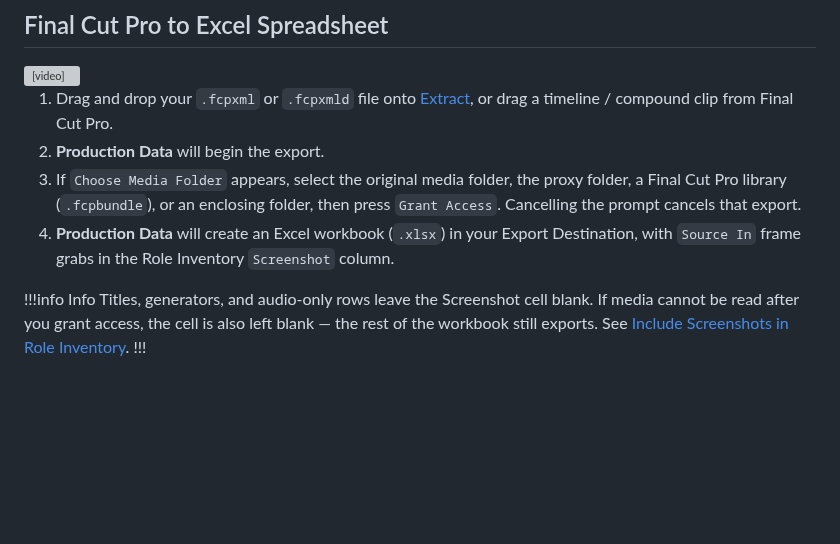
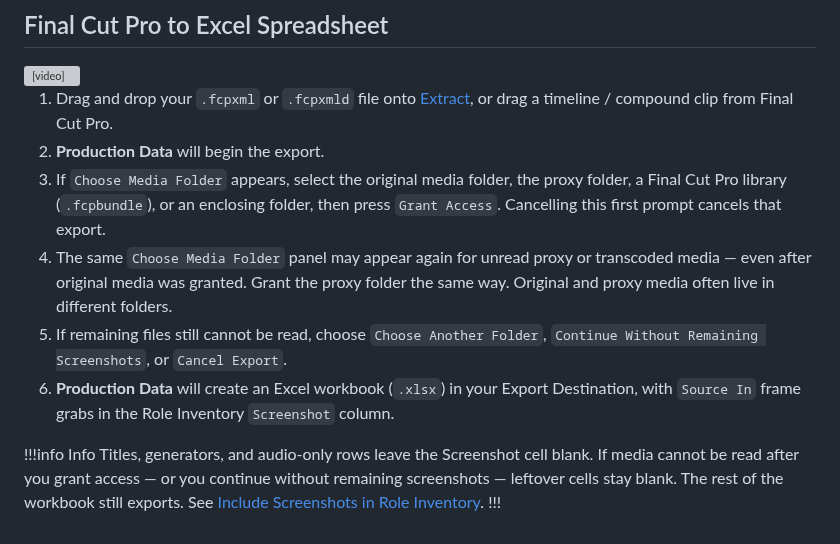
Before and after one commit to TheAcharya/ProductionData-Website, a Markdown page: docs/In Action/include-screenshots.md, the part around the change. GitHub-like rendering; blank space fills up the shorter version; grey boxes are pictures that could not be loaded.

```diff
--- a/docs/In Action/include-screenshots.md
+++ b/docs/In Action/include-screenshots.md
@@ -53,9 +53,11 @@ Your browser does not support the video tag.
 
 1. Drag and drop your `.fcpxml` or `.fcpxmld` file onto [Extract](/user-guide/extract), or drag a timeline / compound clip from Final Cut Pro.
 2. **Production Data** will begin the export.
-3. If `Choose Media Folder` appears, select the original media folder, the proxy folder, a Final Cut Pro library (`.fcpbundle`), or an enclosing folder, then press `Grant Access`. Cancelling the prompt cancels that export.
-4. **Production Data** will create an Excel workbook (`.xlsx`) in your Export Destination, with `Source In` frame grabs in the Role Inventory `Screenshot` column.
+3. If `Choose Media Folder` appears, select the original media folder, the proxy folder, a Final Cut Pro library (`.fcpbundle`), or an enclosing folder, then press `Grant Access`. Cancelling this first prompt cancels that export.
+4. The same `Choose Media Folder` panel may appear again for unread proxy or transcoded media — even after original media was granted. Grant the proxy folder the same way. Original and proxy media often live in different folders.
+5. If remaining files still cannot be read, choose `Choose Another Folder`, `Continue Without Remaining Screenshots`, or `Cancel Export`.
+6. **Production Data** will create an Excel workbook (`.xlsx`) in your Export Destination, with `Source In` frame grabs in the Role Inventory `Screenshot` column.
 
 !!!info Info
-Titles, generators, and audio-only rows leave the Screenshot cell blank. If media cannot be read after you grant access, the cell is also left blank — the rest of the workbook still exports. See [Include Screenshots in Role Inventory](/user-guide/general/#include-screenshots-in-role-inventory).
+Titles, generators, and audio-only rows leave the Screenshot cell blank. If media cannot be read after you grant access — or you continue without remaining screenshots — leftover cells stay blank. The rest of the workbook still exports. See [Include Screenshots in Role Inventory](/user-guide/general/#include-screenshots-in-role-inventory).
 !!!
```
